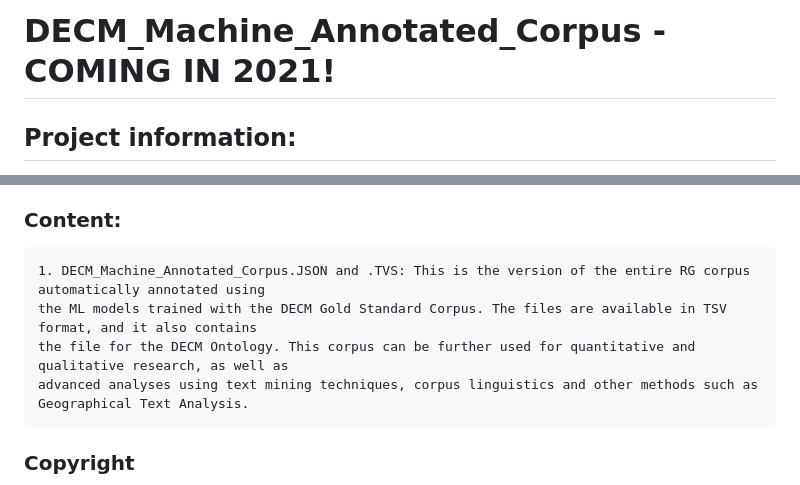
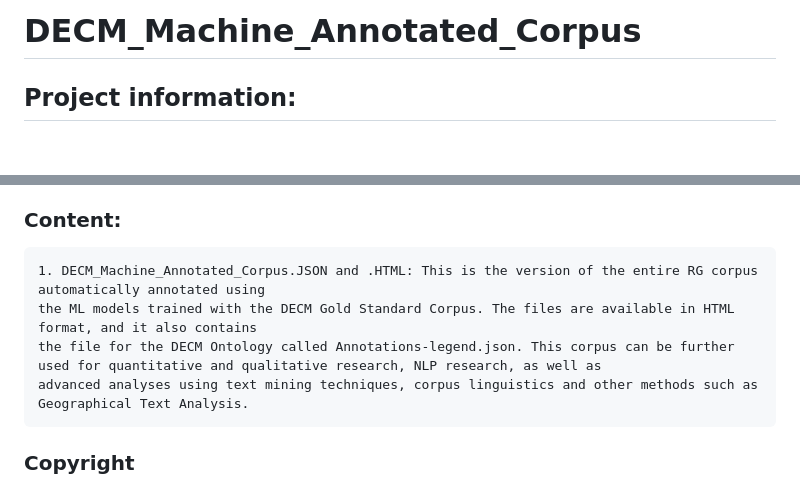
Before and after one commit to patymurrieta/Digging-into-Early-Colonial-Mexico, a Markdown page: DECM_Corpus/DECM_Machine_Annotated_Corpus/README.md, 2 parts joined by grey strips. GitHub-like rendering; blank space fills up the shorter version.

````diff
--- a/DECM_Corpus/DECM_Machine_Annotated_Corpus/README.md
+++ b/DECM_Corpus/DECM_Machine_Annotated_Corpus/README.md
@@ -1,4 +1,4 @@
-# DECM_Machine_Annotated_Corpus -COMING IN 2021!
+# DECM_Machine_Annotated_Corpus
 
 ## Project information:
 The Digging into Early Colonial Mexico: A large-scale computational analysis of 16th century historical sources project uses part of the corpus known as Relaciones Geográficas de la Nueva España – one of the most important colonial historical sources of America – concerned with the territory of Mexico, to create and develop novel computational approaches for the semi-automated exploration of thousands of pages contained in these 16th century documents.
@@ -21,9 +21,9 @@ This digital version of the RGs corpus contains only the historical information
 
 ### Content:
 ```
-1. DECM_Machine_Annotated_Corpus.JSON and .TVS: This is the version of the entire RG corpus automatically annotated using
-the ML models trained with the DECM Gold Standard Corpus. The files are available in TSV format, and it also contains
-the file for the DECM Ontology. This corpus can be further used for quantitative and qualitative research, as well as
+1. DECM_Machine_Annotated_Corpus.JSON and .HTML: This is the version of the entire RG corpus automatically annotated using
+the ML models trained with the DECM Gold Standard Corpus. The files are available in HTML format, and it also contains
+the file for the DECM Ontology called Annotations-legend.json. This corpus can be further used for quantitative and qualitative research, NLP research, as well as
 advanced analyses using text mining techniques, corpus linguistics and other methods such as Geographical Text Analysis.
 ```
 ### Copyright
````
